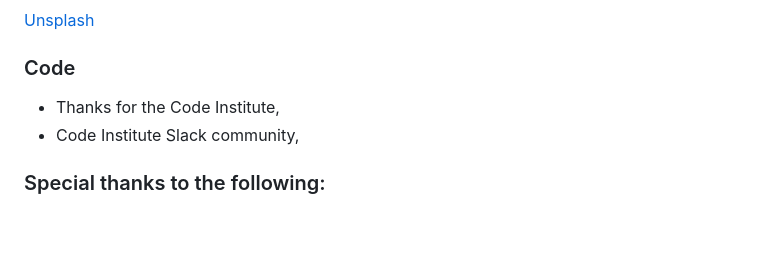
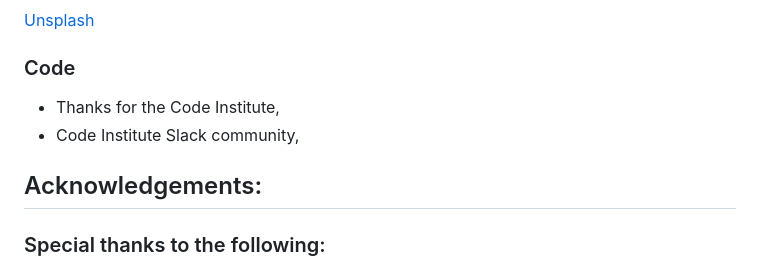
Before and after one commit to Muzaffar-Ahmad10/Final-ECommerce, a Markdown page: README.md, the part around the change. Rendered like a GitHub page; blank space fills up the shorter version.

Commit message:
project is done

```diff
--- a/README.md
+++ b/README.md
@@ -331,6 +331,8 @@ You can clone the repository by following these steps:
 - Thanks for the Code Institute,
 - Code Institute Slack community,
 
+## Acknowledgements:
+
 ### Special thanks to the following:
 - My Mentor Mo Shami for his excellent guidance and valuable advice
 - Code Institute Slack Community
```
